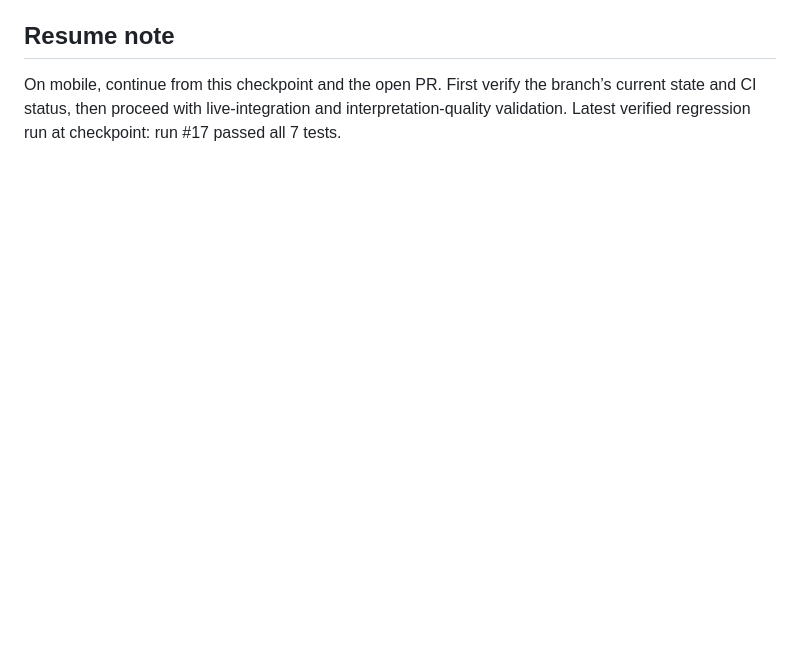
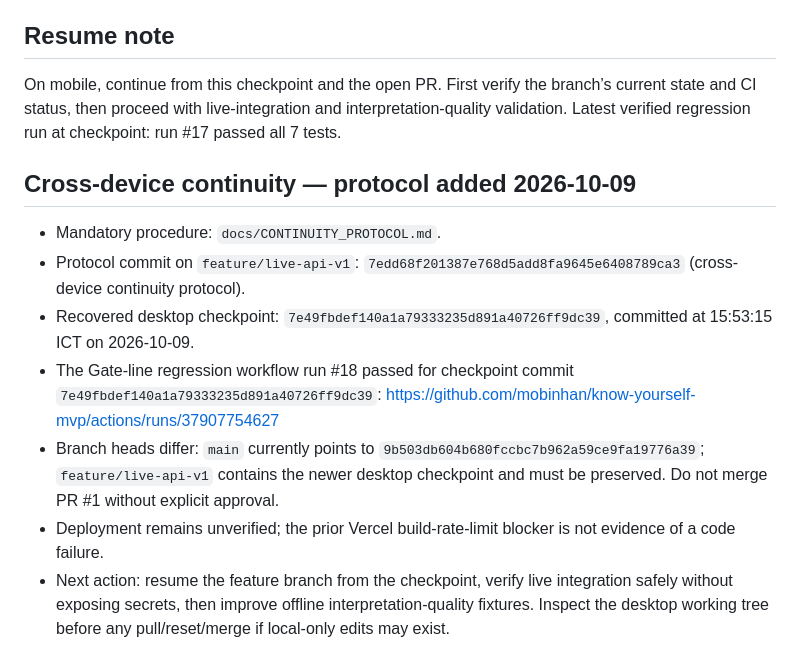
Before and after one commit to mobinhan/know-yourself-mvp, a Markdown page: docs/PROJECT_CHECKPOINT_2026-10-09.md, the part around the change. GitHub-like rendering; blank space fills up the shorter version.

Commit message:
docs: record continuity protocol and recovered desktop checkpoint

```diff
--- a/docs/PROJECT_CHECKPOINT_2026-10-09.md
+++ b/docs/PROJECT_CHECKPOINT_2026-10-09.md
@@ -51,3 +51,14 @@ In `api/interpretation_provider.py`, `_select_knowledge`:
 
 ## Resume note
 On mobile, continue from this checkpoint and the open PR. First verify the branch’s current state and CI status, then proceed with live-integration and interpretation-quality validation. Latest verified regression run at checkpoint: run #17 passed all 7 tests.
+
+
+## Cross-device continuity — protocol added 2026-10-09
+
+- Mandatory procedure: `docs/CONTINUITY_PROTOCOL.md`.
+- Protocol commit on `feature/live-api-v1`: `7edd68f201387e768d5add8fa9645e6408789ca3` (cross-device continuity protocol).
+- Recovered desktop checkpoint: `7e49fbdef140a1a79333235d891a40726ff9dc39`, committed at 15:53:15 ICT on 2026-10-09.
+- The Gate-line regression workflow run #18 passed for checkpoint commit `7e49fbdef140a1a79333235d891a40726ff9dc39`: https://github.com/mobinhan/know-yourself-mvp/actions/runs/37907754627
+- Branch heads differ: `main` currently points to `9b503db604b680fccbc7b962a59ce9fa19776a39`; `feature/live-api-v1` contains the newer desktop checkpoint and must be preserved. Do not merge PR #1 without explicit approval.
+- Deployment remains unverified; the prior Vercel build-rate-limit blocker is not evidence of a code failure.
+- Next action: resume the feature branch from the checkpoint, verify live integration safely without exposing secrets, then improve offline interpretation-quality fixtures. Inspect the desktop working tree before any pull/reset/merge if local-only edits may exist.
```
